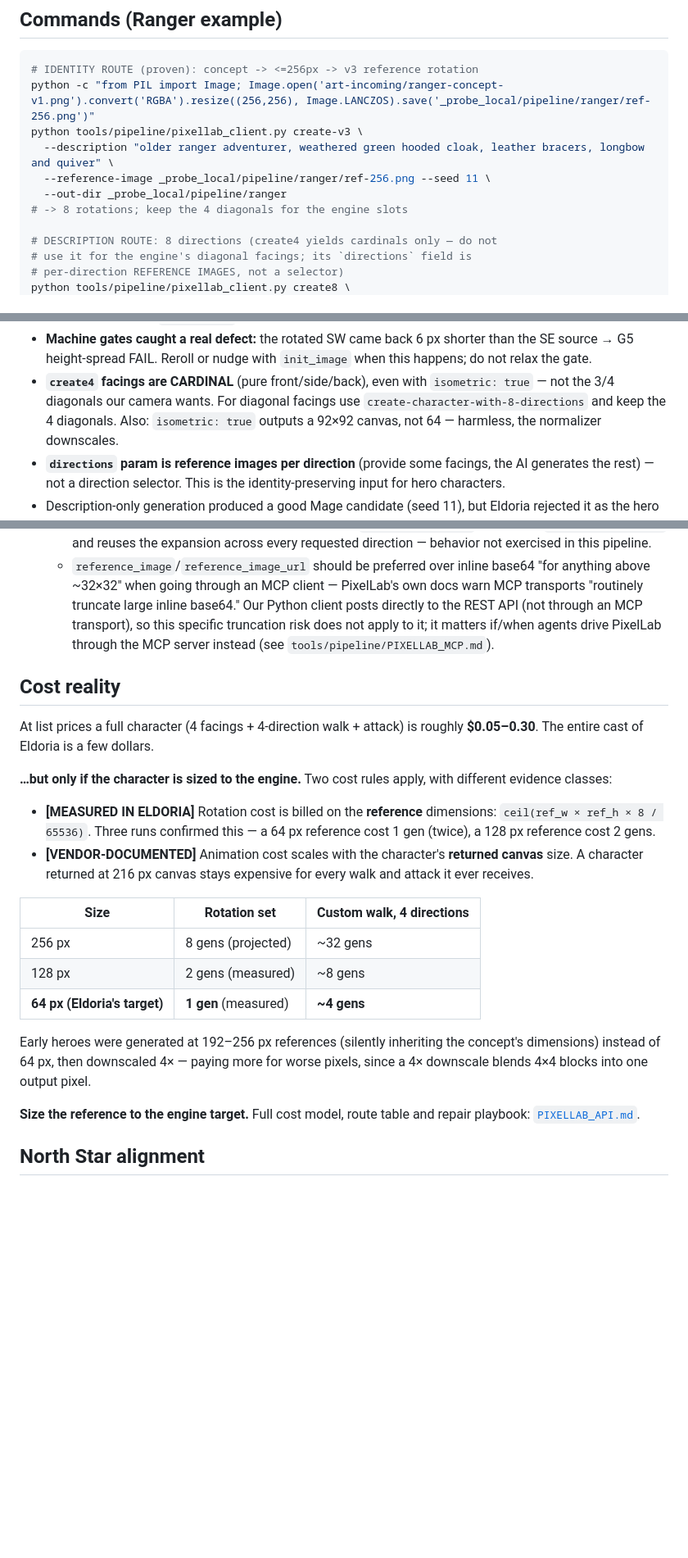
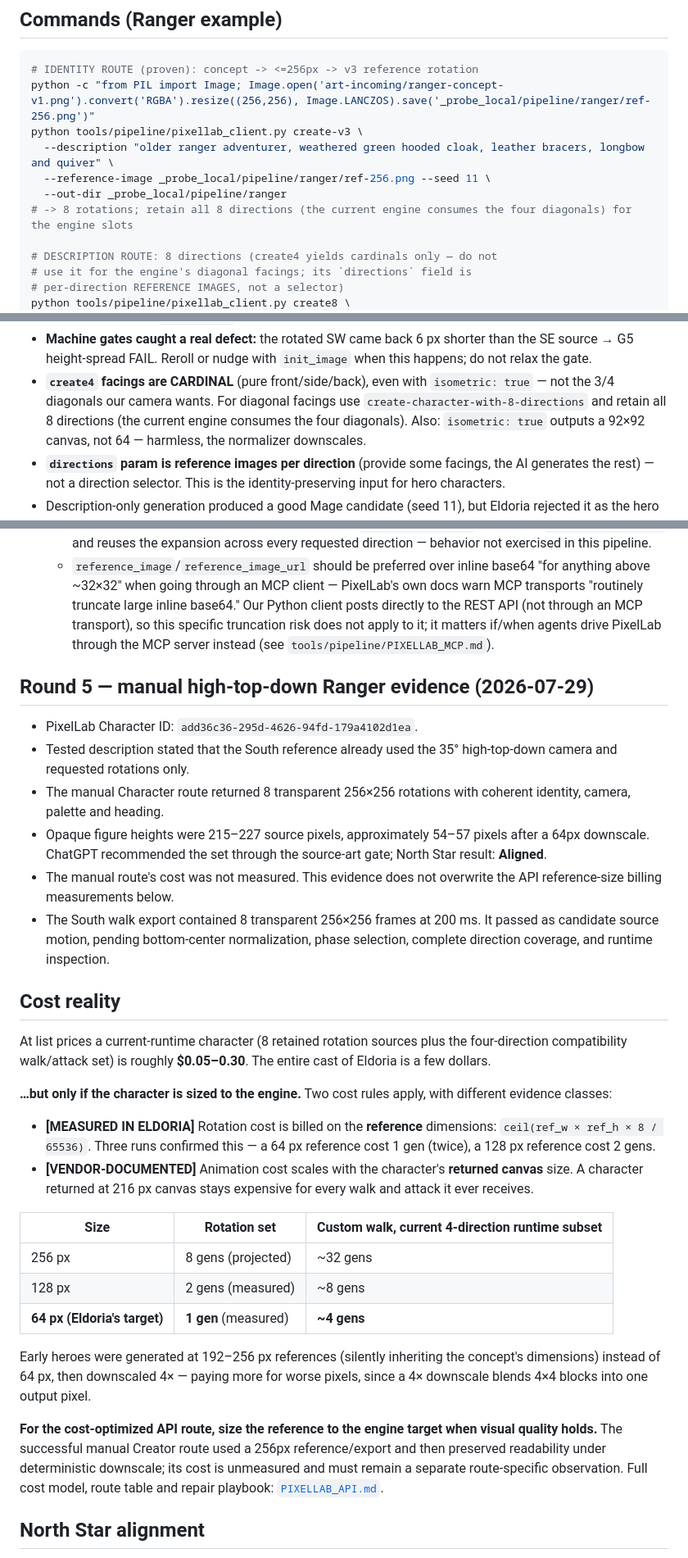
Before and after one commit to Galashots/eldoria, a Markdown page: tools/pipeline/PIPELINE.md, 3 parts joined by grey strips. Shown at 82% size. GitHub-like rendering; blank space fills up the shorter version.

```diff
--- a/tools/pipeline/PIPELINE.md
+++ b/tools/pipeline/PIPELINE.md
@@ -132,7 +150,7 @@ python tools/pipeline/pixellab_client.py create-v3 \
   --description "older ranger adventurer, weathered green hooded cloak, leather bracers, longbow and quiver" \
   --reference-image _probe_local/pipeline/ranger/ref-256.png --seed 11 \
   --out-dir _probe_local/pipeline/ranger
-# -> 8 rotations; keep the 4 diagonals for the engine slots
+# -> 8 rotations; retain all 8 directions (the current engine consumes the four diagonals) for the engine slots
 
 # DESCRIPTION ROUTE: 8 directions (create4 yields cardinals only — do not
 # use it for the engine's diagonal facings; its `directions` field is
@@ -228,7 +246,7 @@ Run once with trial credits before trusting the pipeline:
   `init_image` when this happens; do not relax the gate.
 - **`create4` facings are CARDINAL** (pure front/side/back), even with
   `isometric: true` — not the 3/4 diagonals our camera wants. For diagonal
-  facings use `create-character-with-8-directions` and keep the 4 diagonals.
+  facings use `create-character-with-8-directions` and retain all 8 directions (the current engine consumes the four diagonals).
   Also: `isometric: true` outputs a 92×92 canvas, not 64 — harmless, the
   normalizer downscales.
 - **`directions` param is reference images per direction** (provide some
@@ -382,10 +402,27 @@ docs review):**
     it matters if/when agents drive PixelLab through the MCP server instead
     (see `tools/pipeline/PIXELLAB_MCP.md`).
 
+## Round 5 — manual high-top-down Ranger evidence (2026-07-29)
+
+- PixelLab Character ID:
+  `add36c36-295d-4626-94fd-179a4102d1ea`.
+- Tested description stated that the South reference already used the 35°
+  high-top-down camera and requested rotations only.
+- The manual Character route returned 8 transparent 256×256 rotations with
+  coherent identity, camera, palette and heading.
+- Opaque figure heights were 215–227 source pixels, approximately 54–57 pixels
+  after a 64px downscale. ChatGPT recommended the set through the source-art
+  gate; North Star result: **Aligned**.
+- The manual route's cost was not measured. This evidence does not overwrite
+  the API reference-size billing measurements below.
+- The South walk export contained 8 transparent 256×256 frames at 200 ms.
+  It passed as candidate source motion, pending bottom-center normalization,
+  phase selection, complete direction coverage, and runtime inspection.
+
 ## Cost reality
 
-At list prices a full character (4 facings + 4-direction walk + attack) is
-roughly **$0.05–0.30**. The entire cast of Eldoria is a few dollars.
+At list prices a current-runtime character (8 retained rotation sources plus
+the four-direction compatibility walk/attack set) is roughly **$0.05–0.30**. The entire cast of Eldoria is a few dollars.
 
 **…but only if the character is sized to the engine.** Two cost rules apply,
 with different evidence classes:
@@ -397,7 +434,7 @@ with different evidence classes:
   canvas** size. A character returned at 216 px canvas stays expensive for
   every walk and attack it ever receives.
 
-| Size | Rotation set | Custom walk, 4 directions |
+| Size | Rotation set | Custom walk, current 4-direction runtime subset |
 |---|---|---|
 | 256 px | 8 gens (projected) | ~32 gens |
 | 128 px | 2 gens (measured) | ~8 gens |
@@ -407,8 +444,11 @@ Early heroes were generated at 192–256 px references (silently inheriting the
 concept's dimensions) instead of 64 px, then downscaled 4× — paying more for
 worse pixels, since a 4× downscale blends 4×4 blocks into one output pixel.
 
-**Size the reference to the engine target.** Full cost model, route table and
-repair playbook: [`PIXELLAB_API.md`](PIXELLAB_API.md).
+**For the cost-optimized API route, size the reference to the engine target
+when visual quality holds.** The successful manual Creator route used a 256px
+reference/export and then preserved readability under deterministic downscale;
+its cost is unmeasured and must remain a separate route-specific observation.
+Full cost model, route table and repair playbook: [`PIXELLAB_API.md`](PIXELLAB_API.md).
 
 ## North Star alignment
 
```
Also changed, not shown: other parts of tools/pipeline/PIPELINE.md (+37 -17 lines).
